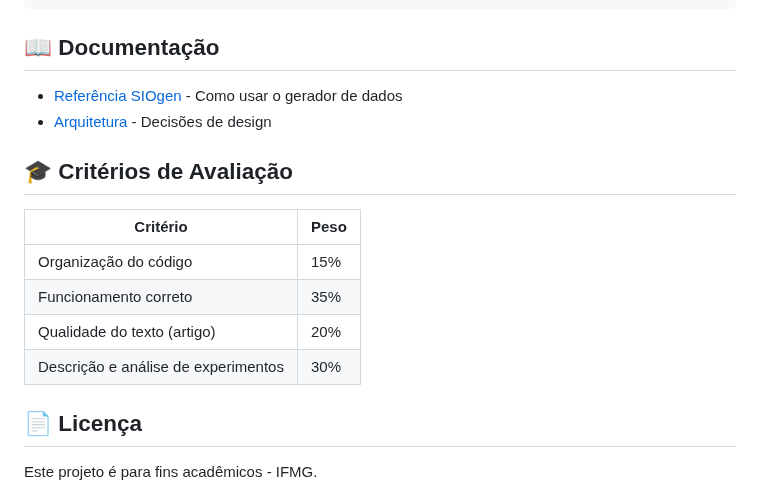
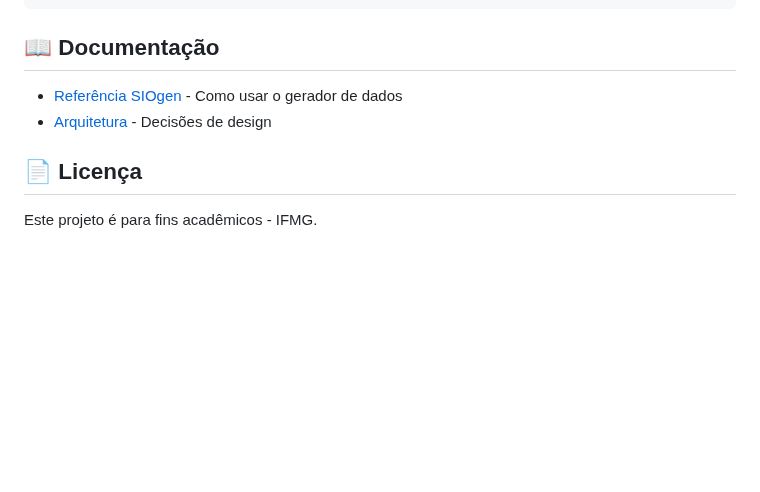
Before and after one commit to RxSaturn/bptree-hash-index, a Markdown page: README.md, the part around the change. Rendered like a GitHub page; blank space fills up the shorter version.

Commit message:
Remove evaluation criteria from documentation
Removed evaluation criteria section from README.

```diff
--- a/README.md
+++ b/README.md
@@ -189,15 +189,6 @@ bptree-hash-index/
 - [Referência SIOgen](docs/siogen-reference.md) - Como usar o gerador de dados
 - [Arquitetura](docs/architecture.md) - Decisões de design
 
-## 🎓 Critérios de Avaliação
-
-| Critério | Peso |
-|----------|------|
-| Organização do código | 15% |
-| Funcionamento correto | 35% |
-| Qualidade do texto (artigo) | 20% |
-| Descrição e análise de experimentos | 30% |
-
 ## 📄 Licença
 
 Este projeto é para fins acadêmicos - IFMG.
```
